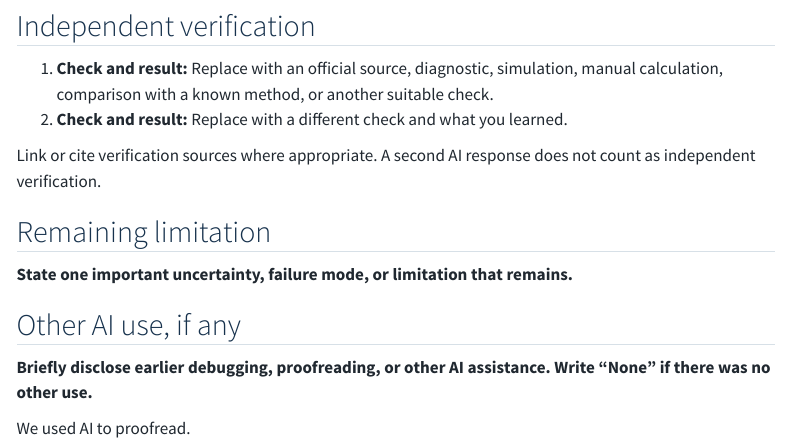
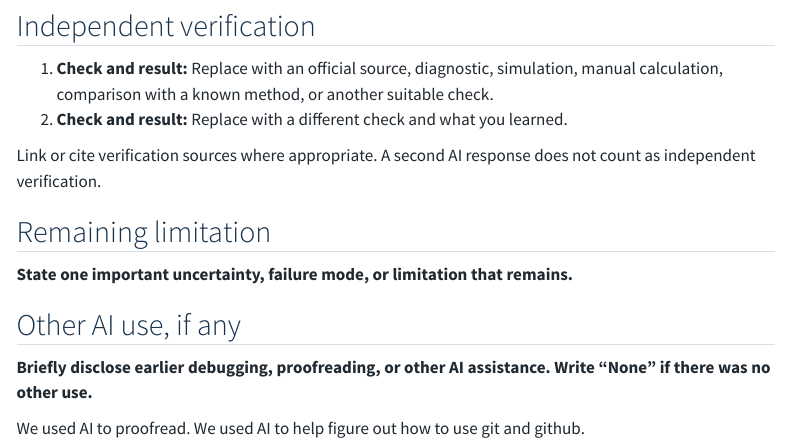
Before and after one commit to Sparked3/health-insurance-pricing, a Quarto document (ai-use.qmd): the page in a window 1100 px wide, from 770 px down. Rendered offline with R 4.5, knitr and Pandoc in place of Quarto, with nearby package versions; menus at the side of the page are left out.

Commit message:
Added another AI disclaimer

```diff
--- a/ai-use.qmd
+++ b/ai-use.qmd
@@ -44,3 +44,4 @@ Link or cite verification sources where appropriate. A second AI response does n
 **Briefly disclose earlier debugging, proofreading, or other AI assistance. Write “None” if there was no other use.**
 
 We used AI to proofread.
+We used AI to help figure out how to use git and github.
```
